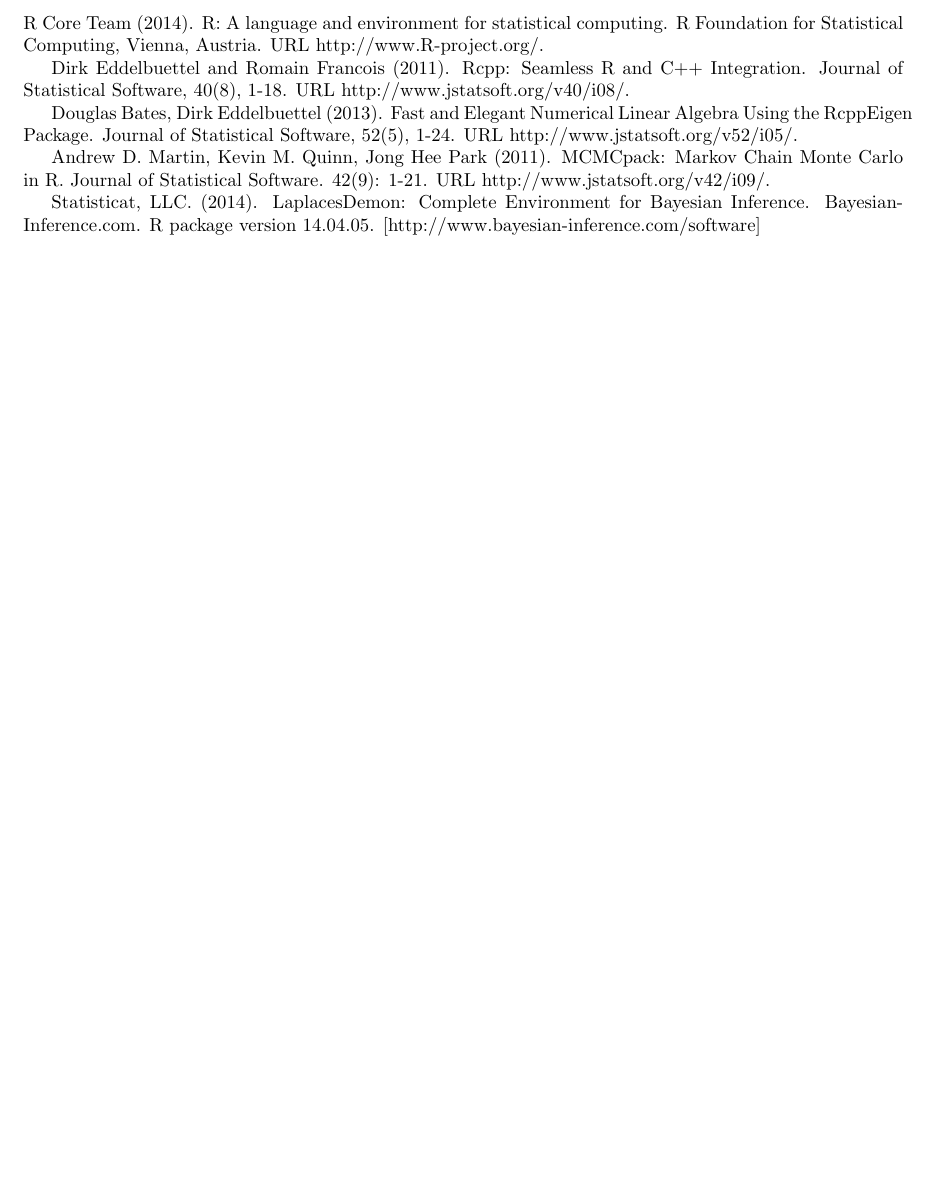
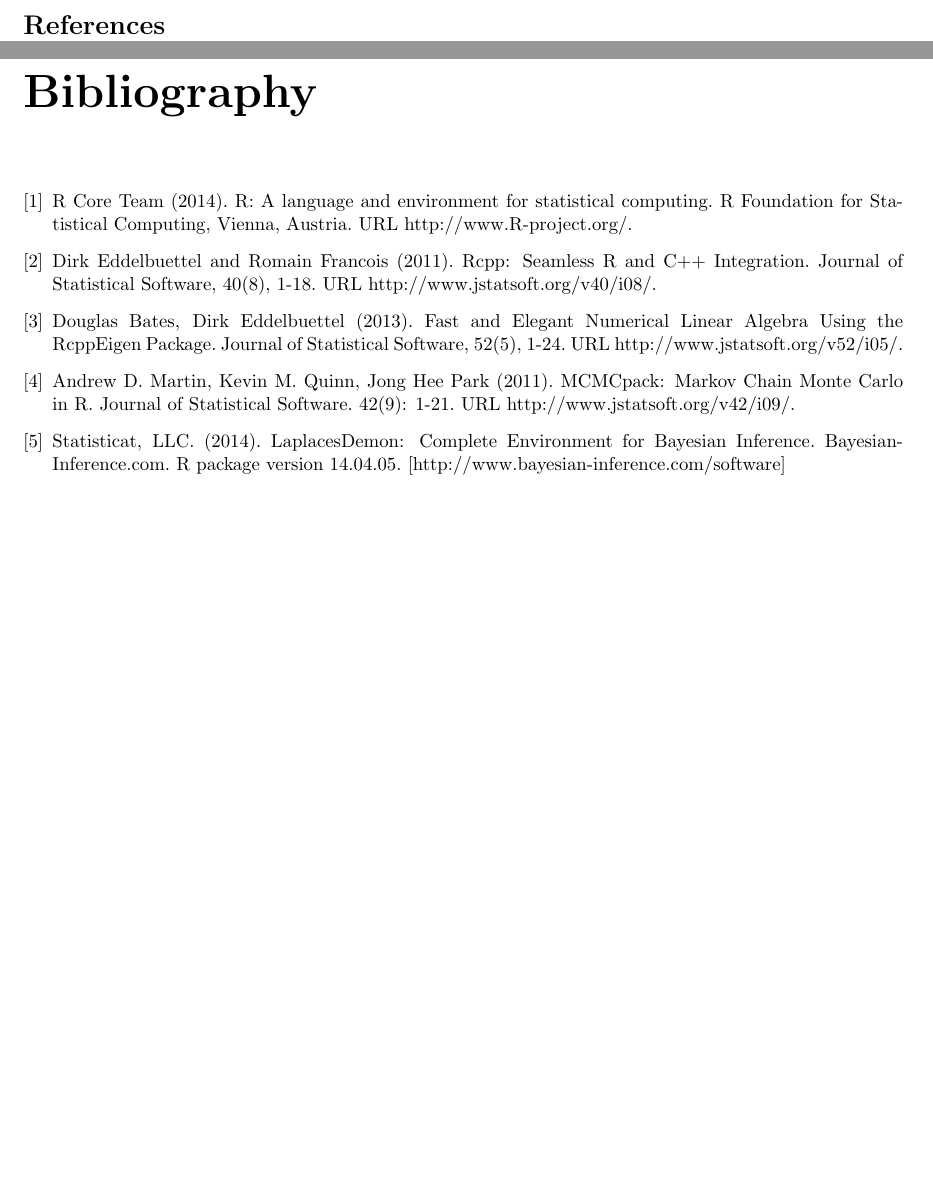
Before and after one commit to Daniel306/stat440, a LaTeX document (docs/writeup/report.tex): part of page 11 of 11 before the commit and two parts of pages 11 and 12 of 12 after it, the two joined at a grey line, cut at the place of the change, the shorter picture padded with empty space. Compiled offline with pdfLaTeX.

Commit message:
got some of bibliography done.

```diff
--- a/docs/writeup/report.tex
+++ b/docs/writeup/report.tex
@@ -495,29 +495,26 @@
 % 1 page
 \newpage
 \Section{References}
+%\bibliographystyle{plain}
+%\bibliography{reference}
+\begin{thebibliography}{9}
 
-  R Core Team (2014). R: A language and environment for statistical computing. R Foundation for
+\bibitem{R}R Core Team (2014). R: A language and environment for statistical computing. R Foundation for
   Statistical Computing, Vienna, Austria. URL http://www.R-project.org/.
 
-
-  Dirk Eddelbuettel and Romain Francois (2011). Rcpp: Seamless R and C++ Integration. Journal of
+\bibitem{Rcpp} Dirk Eddelbuettel and Romain Francois (2011). Rcpp: Seamless R and C++ Integration. Journal of
   Statistical Software, 40(8), 1-18. URL http://www.jstatsoft.org/v40/i08/.
 
-
- % Eddelbuettel, Dirk (2013) Seamless R and C++ Integration with Rcpp. Springer, New York. ISBN
- % 978-1-4614-6867-7.
-
- 	Douglas Bates, Dirk Eddelbuettel (2013). Fast and Elegant Numerical Linear Algebra Using the
+\bibitem{RcppEigen}Douglas Bates, Dirk Eddelbuettel (2013). Fast and Elegant Numerical Linear Algebra Using the
   RcppEigen Package. Journal of Statistical Software, 52(5), 1-24. URL
   http://www.jstatsoft.org/v52/i05/.
-
-  Andrew D. Martin, Kevin M. Quinn, Jong Hee Park (2011). MCMCpack: Markov Chain Monte Carlo in R.
+\bibitem{MCMCpack}Andrew D. Martin, Kevin M. Quinn, Jong Hee Park (2011). MCMCpack: Markov Chain Monte Carlo in R.
   Journal of Statistical Software. 42(9): 1-21. URL http://www.jstatsoft.org/v42/i09/.
 
-	Statisticat, LLC. (2014). LaplacesDemon: Complete Environment for
+\bibitem{LaplaceDemon}Statisticat, LLC. (2014). LaplacesDemon: Complete Environment for
   Bayesian Inference. Bayesian-Inference.com. R package version
   14.04.05. [http://www.bayesian-inference.com/software]
 
-
+ \end{thebibliography}
 
 \end{document}
```
Also changed, not shown: docs/writeup/report.tex (2 more changed lines), 1 other file.
